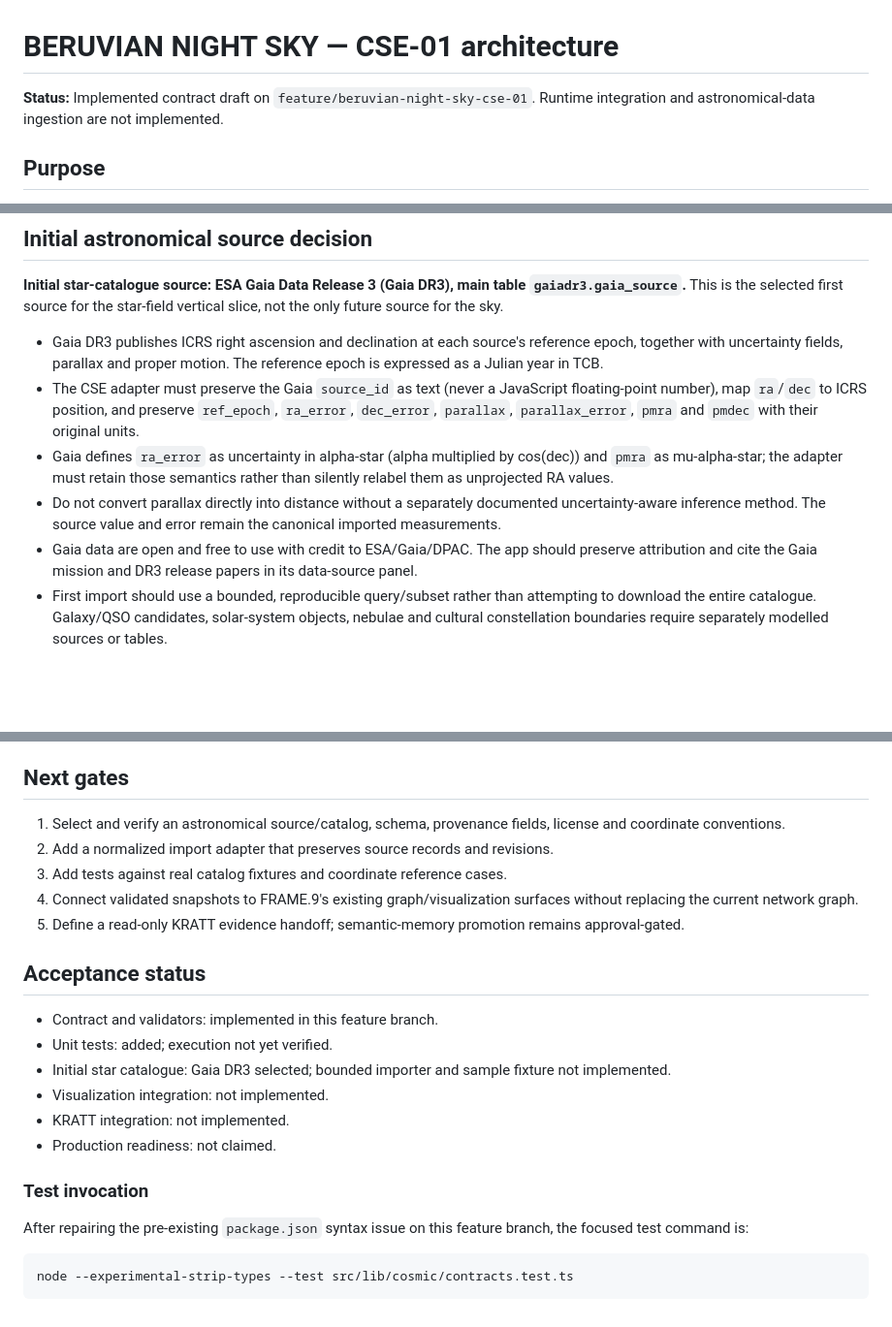
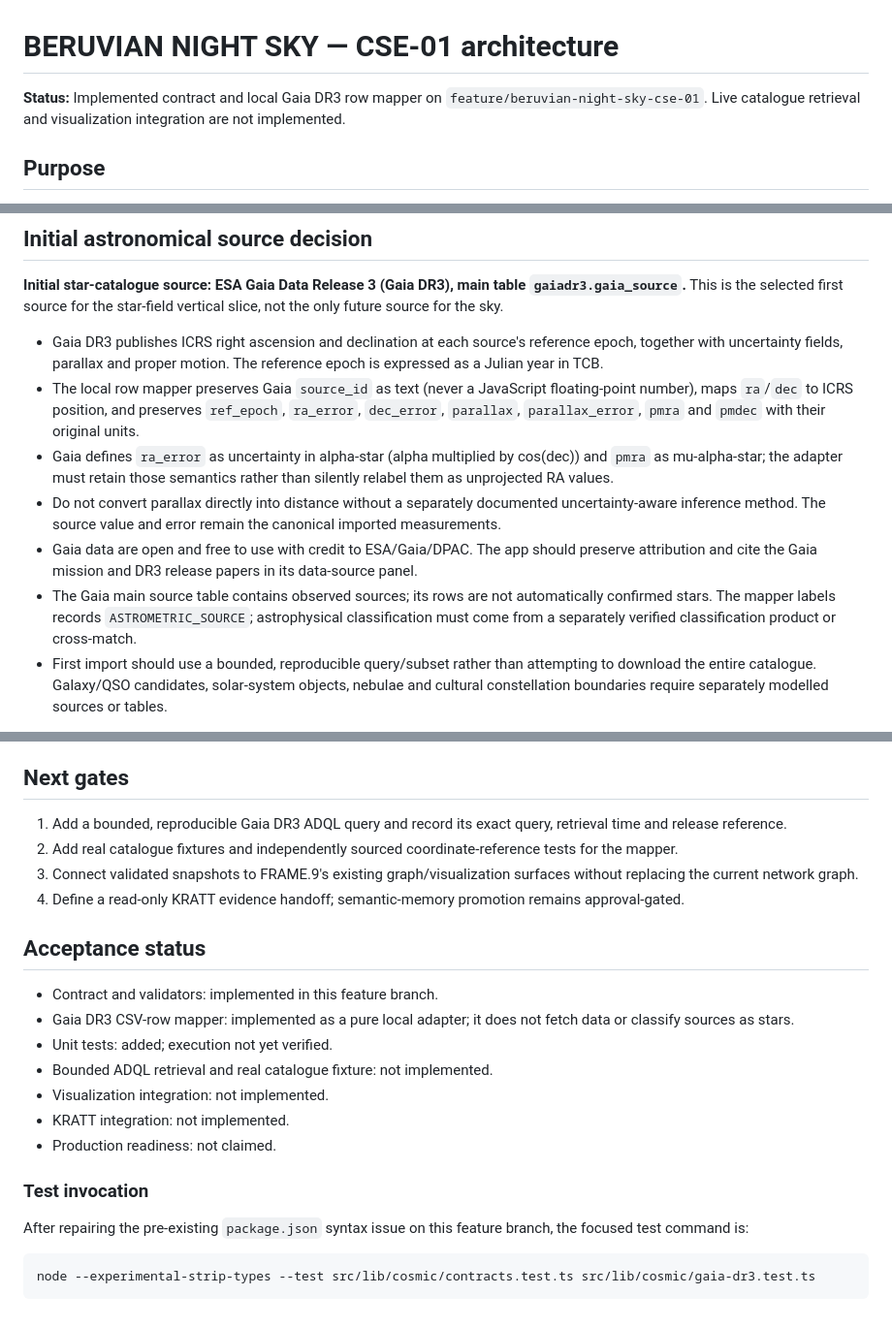
Before and after one commit to antonioportfelli-boop/FRAME.9, a Markdown page: docs/beruvian-night-sky/CSE-01-ARCHITECTURE.md, 3 parts joined by grey strips. Shown at 97% size. GitHub-like rendering; blank space fills up the shorter version.

Commit message:
docs(cse): document Gaia DR3 mapper and source classification limits

````diff
--- a/docs/beruvian-night-sky/CSE-01-ARCHITECTURE.md
+++ b/docs/beruvian-night-sky/CSE-01-ARCHITECTURE.md
@@ -1,6 +1,6 @@
 # BERUVIAN NIGHT SKY — CSE-01 architecture
 
-**Status:** Implemented contract draft on `feature/beruvian-night-sky-cse-01`. Runtime integration and astronomical-data ingestion are not implemented.
+**Status:** Implemented contract and local Gaia DR3 row mapper on `feature/beruvian-night-sky-cse-01`. Live catalogue retrieval and visualization integration are not implemented.
 
 ## Purpose
 
@@ -28,10 +28,11 @@ CSE-01 establishes the first versioned data contract for a source-backed celesti
 **Initial star-catalogue source: ESA Gaia Data Release 3 (Gaia DR3), main table `gaiadr3.gaia_source`.** This is the selected first source for the star-field vertical slice, not the only future source for the sky.
 
 - Gaia DR3 publishes ICRS right ascension and declination at each source's reference epoch, together with uncertainty fields, parallax and proper motion. The reference epoch is expressed as a Julian year in TCB.
-- The CSE adapter must preserve the Gaia `source_id` as text (never a JavaScript floating-point number), map `ra`/`dec` to ICRS position, and preserve `ref_epoch`, `ra_error`, `dec_error`, `parallax`, `parallax_error`, `pmra` and `pmdec` with their original units.
+- The local row mapper preserves Gaia `source_id` as text (never a JavaScript floating-point number), maps `ra`/`dec` to ICRS position, and preserves `ref_epoch`, `ra_error`, `dec_error`, `parallax`, `parallax_error`, `pmra` and `pmdec` with their original units.
 - Gaia defines `ra_error` as uncertainty in alpha-star (alpha multiplied by cos(dec)) and `pmra` as mu-alpha-star; the adapter must retain those semantics rather than silently relabel them as unprojected RA values.
 - Do not convert parallax directly into distance without a separately documented uncertainty-aware inference method. The source value and error remain the canonical imported measurements.
 - Gaia data are open and free to use with credit to ESA/Gaia/DPAC. The app should preserve attribution and cite the Gaia mission and DR3 release papers in its data-source panel.
+- The Gaia main source table contains observed sources; its rows are not automatically confirmed stars. The mapper labels records `ASTROMETRIC_SOURCE`; astrophysical classification must come from a separately verified classification product or cross-match.
 - First import should use a bounded, reproducible query/subset rather than attempting to download the entire catalogue. Galaxy/QSO candidates, solar-system objects, nebulae and cultural constellation boundaries require separately modelled sources or tables.
 
 Official references:
@@ -51,17 +52,17 @@ Official references:
 
 ## Next gates
 
-1. Select and verify an astronomical source/catalog, schema, provenance fields, license and coordinate conventions.
-2. Add a normalized import adapter that preserves source records and revisions.
-3. Add tests against real catalog fixtures and coordinate reference cases.
-4. Connect validated snapshots to FRAME.9's existing graph/visualization surfaces without replacing the current network graph.
-5. Define a read-only KRATT evidence handoff; semantic-memory promotion remains approval-gated.
+1. Add a bounded, reproducible Gaia DR3 ADQL query and record its exact query, retrieval time and release reference.
+2. Add real catalogue fixtures and independently sourced coordinate-reference tests for the mapper.
+3. Connect validated snapshots to FRAME.9's existing graph/visualization surfaces without replacing the current network graph.
+4. Define a read-only KRATT evidence handoff; semantic-memory promotion remains approval-gated.
 
 ## Acceptance status
 
 - Contract and validators: implemented in this feature branch.
+- Gaia DR3 CSV-row mapper: implemented as a pure local adapter; it does not fetch data or classify sources as stars.
 - Unit tests: added; execution not yet verified.
-- Initial star catalogue: Gaia DR3 selected; bounded importer and sample fixture not implemented.
+- Bounded ADQL retrieval and real catalogue fixture: not implemented.
 - Visualization integration: not implemented.
 - KRATT integration: not implemented.
 - Production readiness: not claimed.
@@ -71,5 +72,5 @@ Official references:
 After repairing the pre-existing `package.json` syntax issue on this feature branch, the focused test command is:
 
 ```sh
-node --experimental-strip-types --test src/lib/cosmic/contracts.test.ts
+node --experimental-strip-types --test src/lib/cosmic/contracts.test.ts src/lib/cosmic/gaia-dr3.test.ts
 ```
````
